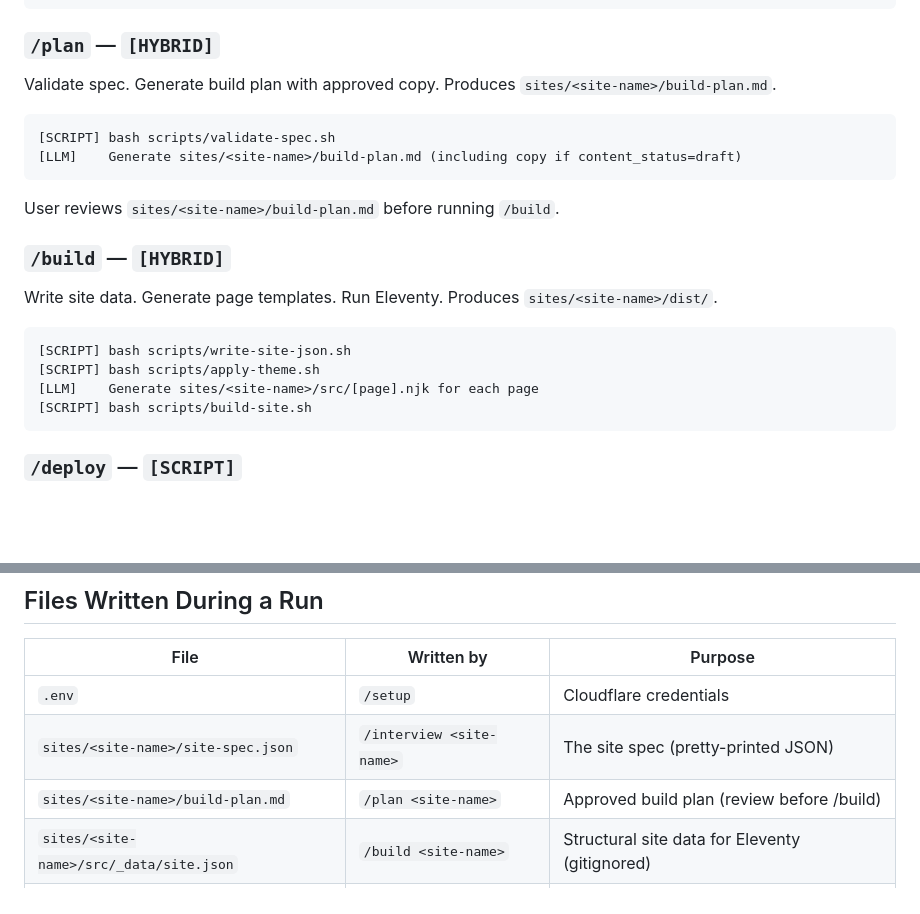
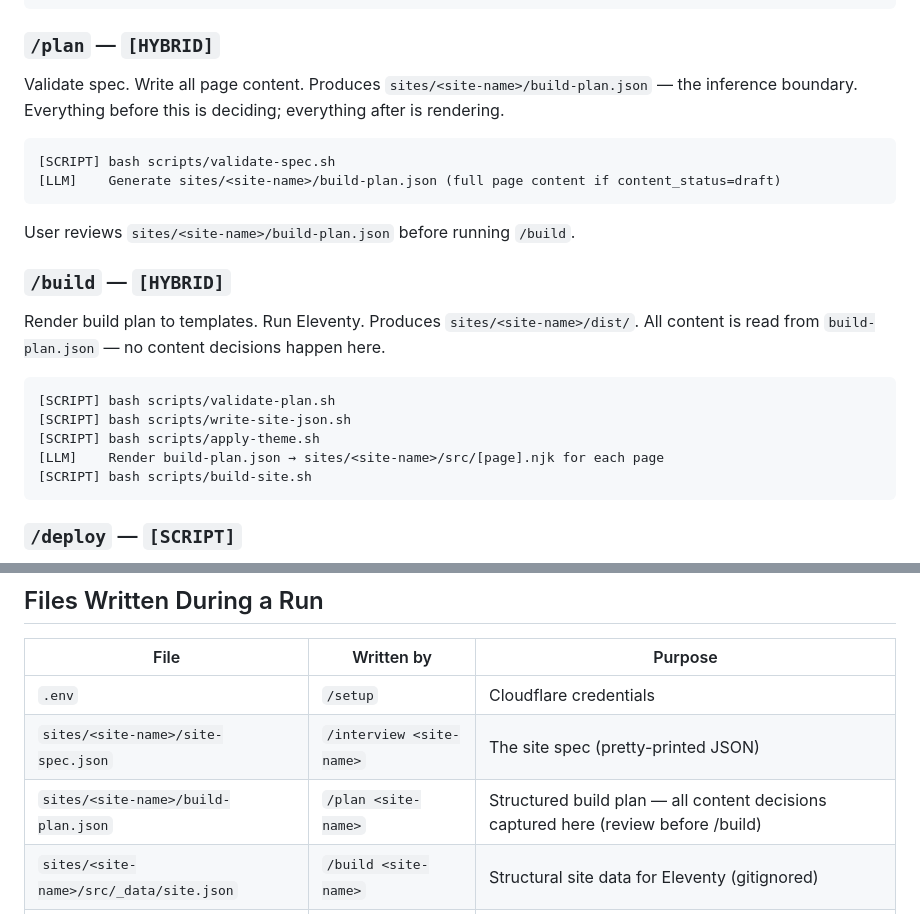
Before and after one commit to nopolabs/clodsite, a Markdown page: CLAUDE.md, 2 parts joined by grey strips. GitHub-like rendering; blank space fills up the shorter version.

````diff
--- a/CLAUDE.md
+++ b/CLAUDE.md
@@ -52,22 +52,23 @@ Guided interview session. Produces `sites/<site-name>/site-spec.json`. The spec
 ```
 
 ### `/plan` — `[HYBRID]`
-Validate spec. Generate build plan with approved copy. Produces `sites/<site-name>/build-plan.md`.
+Validate spec. Write all page content. Produces `sites/<site-name>/build-plan.json` — the inference boundary. Everything before this is deciding; everything after is rendering.
 
 ```
 [SCRIPT] bash scripts/validate-spec.sh
-[LLM]    Generate sites/<site-name>/build-plan.md (including copy if content_status=draft)
+[LLM]    Generate sites/<site-name>/build-plan.json (full page content if content_status=draft)
 ```
 
-User reviews `sites/<site-name>/build-plan.md` before running `/build`.
+User reviews `sites/<site-name>/build-plan.json` before running `/build`.
 
 ### `/build` — `[HYBRID]`
-Write site data. Generate page templates. Run Eleventy. Produces `sites/<site-name>/dist/`.
+Render build plan to templates. Run Eleventy. Produces `sites/<site-name>/dist/`. All content is read from `build-plan.json` — no content decisions happen here.
 
 ```
+[SCRIPT] bash scripts/validate-plan.sh
 [SCRIPT] bash scripts/write-site-json.sh
 [SCRIPT] bash scripts/apply-theme.sh
-[LLM]    Generate sites/<site-name>/src/[page].njk for each page
+[LLM]    Render build-plan.json → sites/<site-name>/src/[page].njk for each page
 [SCRIPT] bash scripts/build-site.sh
 ```
 
@@ -123,7 +124,7 @@ The LLM handles: collecting user input through the chat (interview answers, cred
 |------|-----------|---------|
 | `.env` | `/setup` | Cloudflare credentials |
 | `sites/<site-name>/site-spec.json` | `/interview <site-name>` | The site spec (pretty-printed JSON) |
-| `sites/<site-name>/build-plan.md` | `/plan <site-name>` | Approved build plan (review before /build) |
+| `sites/<site-name>/build-plan.json` | `/plan <site-name>` | Structured build plan — all content decisions captured here (review before /build) |
 | `sites/<site-name>/src/_data/site.json` | `/build <site-name>` | Structural site data for Eleventy (gitignored) |
 | `sites/<site-name>/src/*.njk` | `/build <site-name>` | Page templates with content (gitignored) |
 | `sites/<site-name>/dist/` | `/build <site-name>` | Built static site |
````
Also changed, not shown: README.md (+3 -3 lines), ROADMAP.md (+15 -9 lines).
